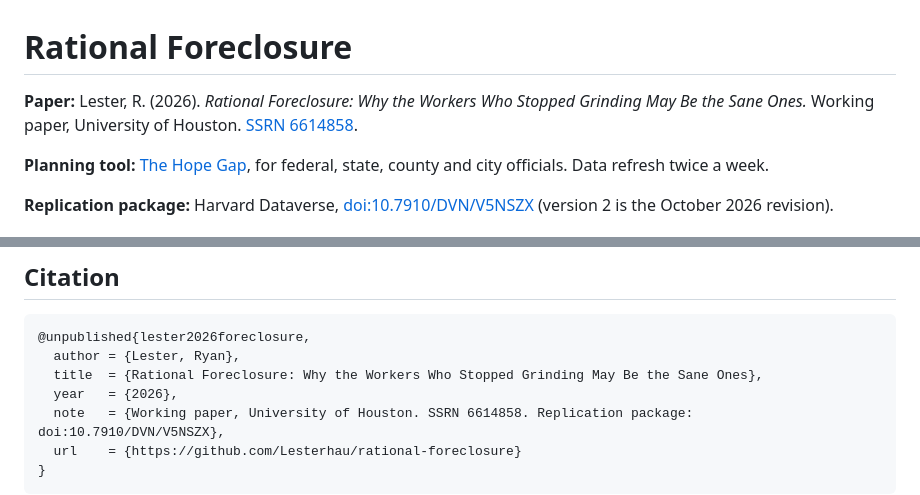
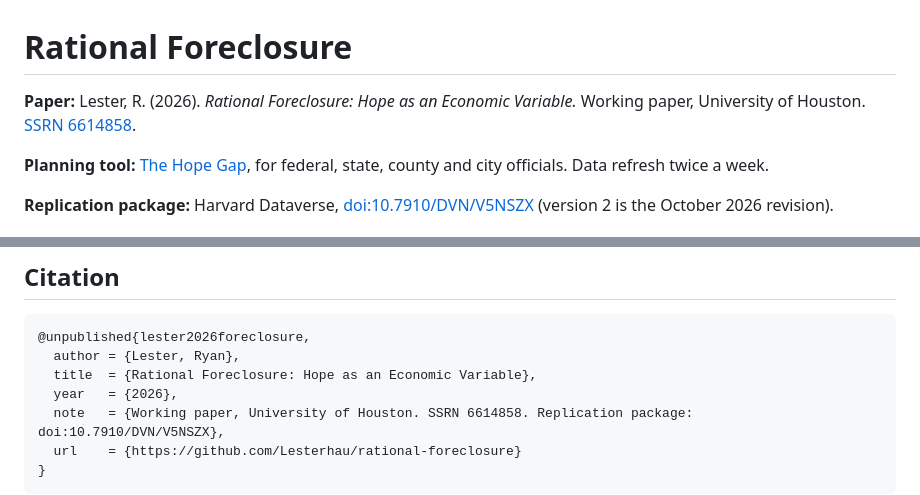
Before and after one commit to Lesterhau/rational-foreclosure, a Markdown page: README.md, 2 parts joined by grey strips. Rendered like a GitHub page.

Commit message:
Retitle: Rational Foreclosure: Hope as an Economic Variable
Co-Authored-By: Claude Opus 5.5 <noreply@anthropic.com>
Claude-Session: https://claude.ai/code/session_01SiVj9dGtARhAVSq3NFAAkA

````diff
--- a/README.md
+++ b/README.md
@@ -1,6 +1,6 @@
 # Rational Foreclosure
 
-**Paper:** Lester, R. (2026). *Rational Foreclosure: Why the Workers Who Stopped Grinding May Be the Sane Ones.* Working paper, University of Houston. [SSRN 6614858](https://papers.ssrn.com/sol3/papers.cfm?abstract_id=6614858).
+**Paper:** Lester, R. (2026). *Rational Foreclosure: Hope as an Economic Variable.* Working paper, University of Houston. [SSRN 6614858](https://papers.ssrn.com/sol3/papers.cfm?abstract_id=6614858).
 
 **Planning tool:** [The Hope Gap](https://lesterhau.github.io/rational-foreclosure/), for federal, state, county and city officials. Data refresh twice a week.
 
@@ -49,7 +49,7 @@ FRED (BLS and BEA national series), FHFA House Price Index (state and county), B
 ```bibtex
 @unpublished{lester2026foreclosure,
   author = {Lester, Ryan},
-  title  = {Rational Foreclosure: Why the Workers Who Stopped Grinding May Be the Sane Ones},
+  title  = {Rational Foreclosure: Hope as an Economic Variable},
   year   = {2026},
   note   = {Working paper, University of Houston. SSRN 6614858. Replication package: doi:10.7910/DVN/V5NSZX},
   url    = {https://github.com/Lesterhau/rational-foreclosure}
````
